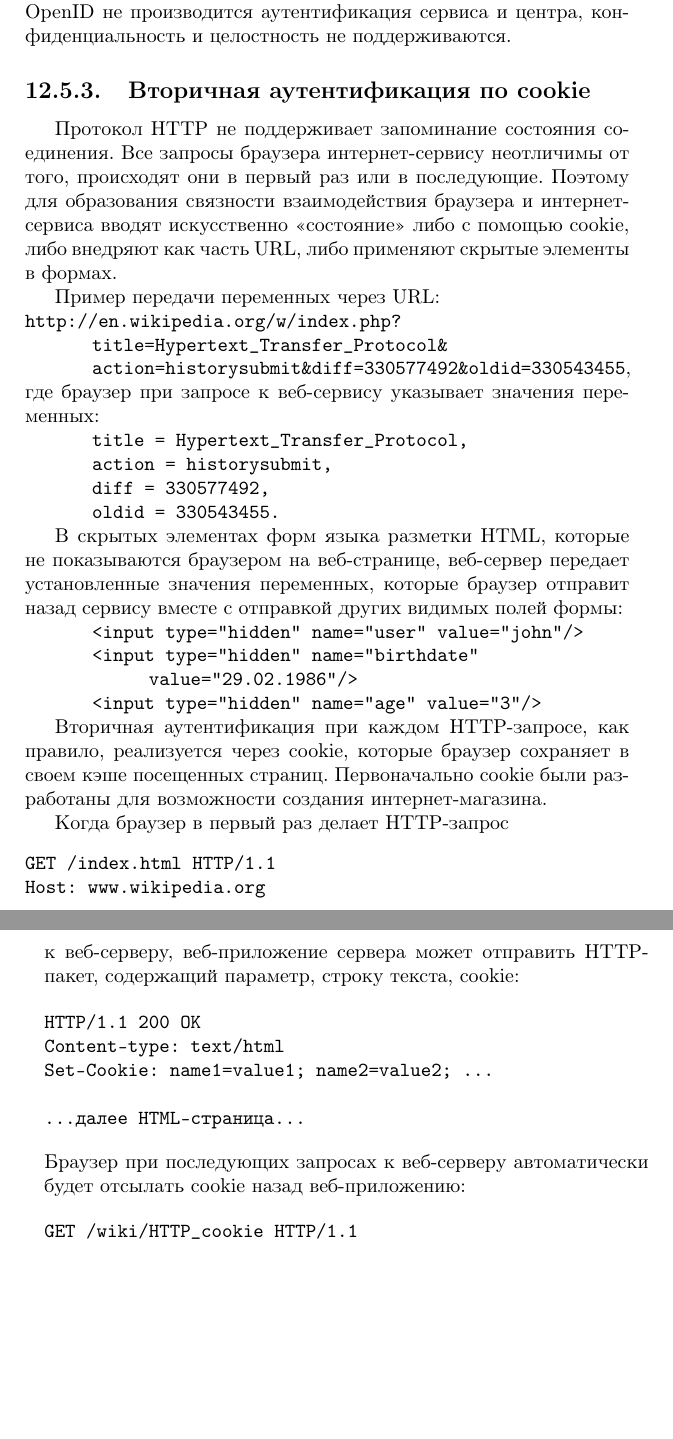
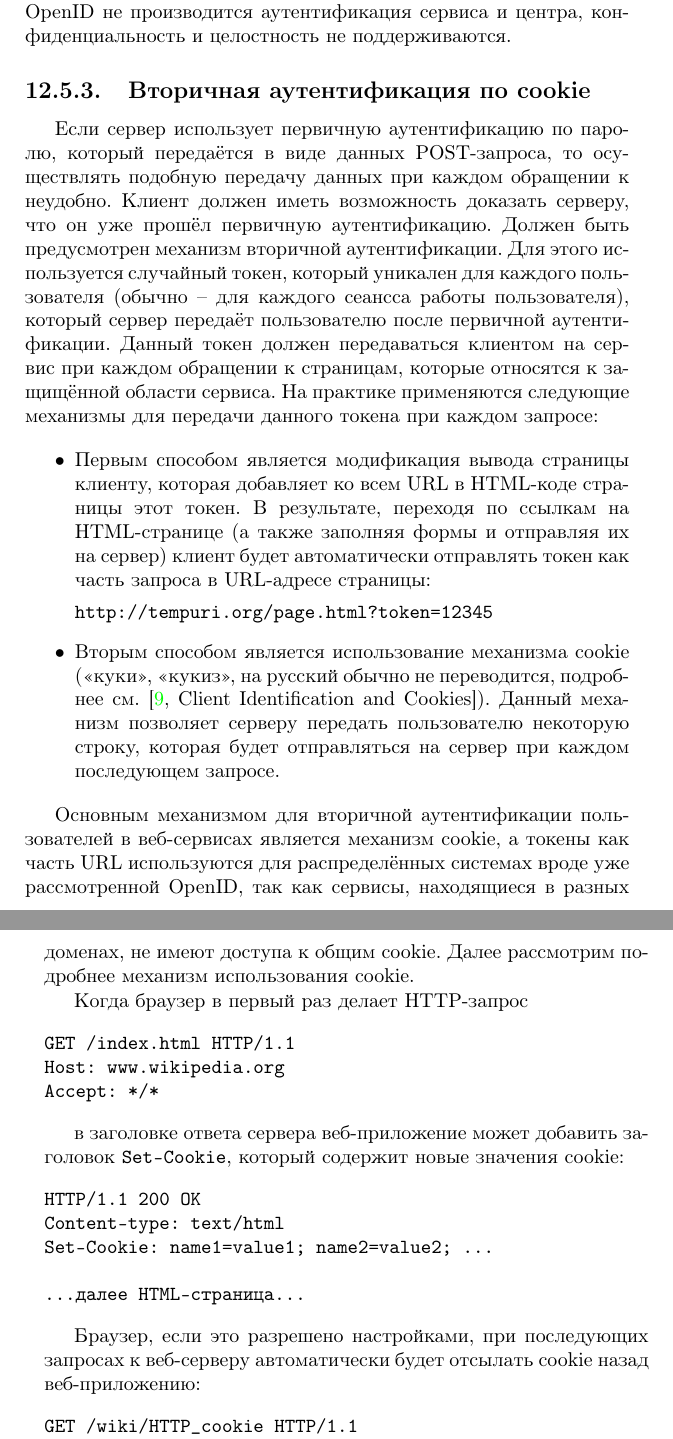
Before and after one commit to vlsergey/infosec, a LaTeX book (Information Security.tex, which reads cookies_auth.tex): two parts of pages 201 and 202 of 277 before the commit and two parts of pages 201 and 202 of 279 after it, joined at a grey line, cut so that both start at the same text, the shorter picture padded with empty space. Compiled offline with pdfLaTeX; a LaTeX package or settings file that is missing is left out.

Commit message:
значительно переписал про вторичную аутентификацию с использованием cookie

```diff
--- a/cookies_auth.tex
+++ b/cookies_auth.tex
@@ -1,34 +1,25 @@
 \subsection{Вторичная аутентификация по cookie}
 \selectlanguage{russian}
 
-Протокол HTTP\index{протокол!HTTP} не поддерживает запоминание состояния соединения. Все запросы браузера интернет-сервису неотличимы от того, происходят они в первый раз или в последующие. Поэтому для образования связности взаимодействия браузера и интернет-сервиса вводят искусственно <<состояние>> либо с помощью cookie, либо внедряют как часть URL, либо применяют скрытые элементы в формах.
+Если сервер использует первичную аутентификацию по паролю, который передаётся в виде данных POST-запроса, то осуществлять подобную передачу данных при каждом обращении к неудобно. Клиент должен иметь возможность доказать серверу, что он уже прошёл первичную аутентификацию. Должен быть предусмотрен механизм вторичной аутентификации. Для этого используется случайный токен, который уникален для каждого пользователя (обычно -- для каждого сеансса работы пользователя), который сервер передаёт пользователю после первичной аутентификации. Данный токен должен передаваться клиентом на сервис при каждом обращении к страницам, которые относятся к защищённой области сервиса. На практике применяются следующие механизмы для передачи данного токена при каждом запросе:
 
-Пример передачи переменных через URL: \\
-\texttt{http://en.wikipedia.org/w/index.php? \\
-\hspace*{1 cm} title=Hypertext\_Transfer\_Protocol\& \\
-\hspace*{1 cm} action=historysubmit\&diff=330577492\&oldid=330543455}, \\
-где браузер при запросе к веб-сервису указывает значения переменных: \texttt{ \\
-\hspace*{1 cm} title = Hypertext\_Transfer\_Protocol, \\
-\hspace*{1 cm} action = historysubmit, \\
-\hspace*{1 cm} diff = 330577492, \\
-\hspace*{1 cm} oldid = 330543455.
-}
+\begin{itemize}
+	\item Первым способом является модификация вывода страницы клиенту, которая добавляет ко всем URL в HTML-коде страницы этот токен. В результате, переходя по ссылкам на HTML-странице (а также заполняя формы и отправляя их на сервер) клиент будет автоматически отправлять токен как часть запроса в URL-адресе страницы:
 
-В скрытых элементах форм языка разметки HTML, которые не показываются браузером на веб-странице, веб-сервер передает установленные значения переменных, которые браузер отправит назад сервису вместе с отправкой других видимых полей формы: \texttt{ \\
-\hspace*{1 cm} <input type="hidden"\ name="user"\ value="john"/> \\
-\hspace*{1 cm} <input type="hidden"\ name="birthdate" \\
-\hspace*{2 cm}      value="29.02.1986"/> \\
-\hspace*{1 cm} <input type="hidden"\ name="age"\ value="3"/>
-}
+\texttt{http://tempuri.org/page.html?token=12345}
+	\item Вторым способом является использование механизма cookie (<<куки>>, <<кукиз>>, на русский обычно не переводится, подробнее см.~\cite[Client Identification and Cookies]{Totty:2002}). Данный механизм позволяет серверу передать пользователю некоторую строку, которая будет отправляться на сервер при каждом последующем запросе.
+\end{itemize}
 
-Вторичная аутентификация при каждом HTTP-запросе, как правило, реализуется через cookie, которые браузер сохраняет в своем кэше посещенных страниц. Первоначально cookie были разработаны для возможности создания интернет-магазина.
+Основным механизмом для вторичной аутентификации пользователей в веб-сервисах является механизм cookie, а токены как часть URL используются для распределённых системах вроде уже рассмотренной OpenID, так как сервисы, находящиеся в разных доменах, не имеют доступа к общим cookie. Далее рассмотрим подробнее механизм использования cookie.
 
 Когда браузер в первый раз делает HTTP-запрос
 \begin{center} \begin{verbatim}
 GET /index.html HTTP/1.1
 Host: www.wikipedia.org
+Accept: */*
 \end{verbatim} \end{center}
-к веб-серверу, веб-приложение сервера может отправить HTTP-пакет, содержащий параметр, строку текста, cookie:
+
+в заголовке ответа сервера веб-приложение может добавить заголовок \texttt{Set-Cookie}, который содержит новые значения cookie:
 \begin{center} \begin{verbatim}
 HTTP/1.1 200 OK
 Content-type: text/html
@@ -36,7 +27,8 @@ Set-Cookie: name1=value1; name2=value2; ...
 
 ...далее HTML-страница...
 \end{verbatim} \end{center}
-Браузер при последующих запросах к веб-серверу автоматически будет отсылать cookie назад веб-приложению:
+
+Браузер, если это разрешено настройками, при последующих запросах к веб-серверу автоматически будет отсылать cookie назад веб-приложению:
 \begin{center} \begin{verbatim}
 GET /wiki/HTTP_cookie HTTP/1.1
 Host: www.wikipedia.org
@@ -59 +45,0 @@ Cookie: auth=B35NMVNASUY26MMWNVZ87
-\begin{center} \begin{verbatim}
@@ -62,0 +47 @@ Cookie: User=user; Nonce=nonce; Data=data; MAC=auth;
+\begin{itemize}
```
Also changed, not shown: bibliography.bib (+11 -0 lines), cookies_auth.tex (25 more changed lines).
